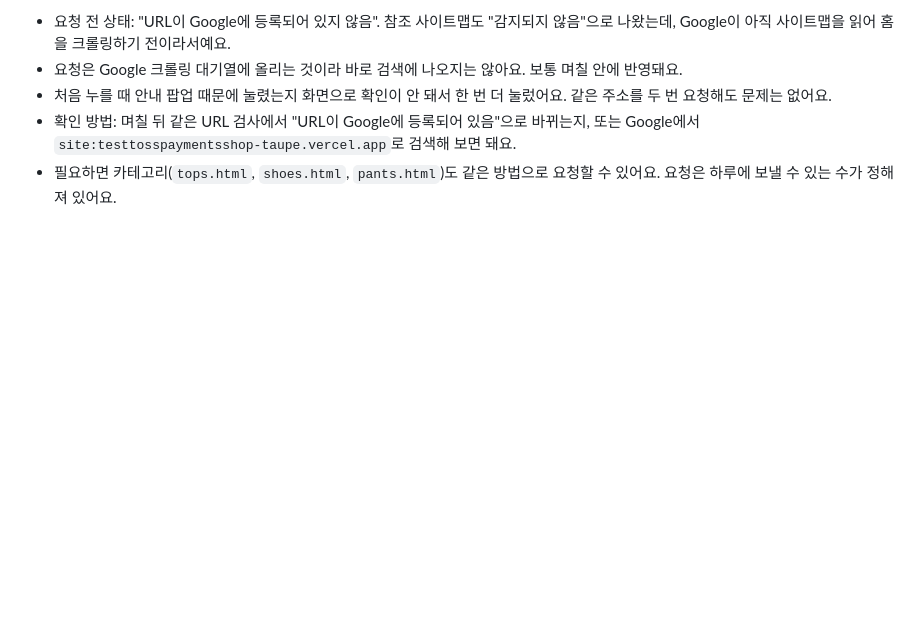
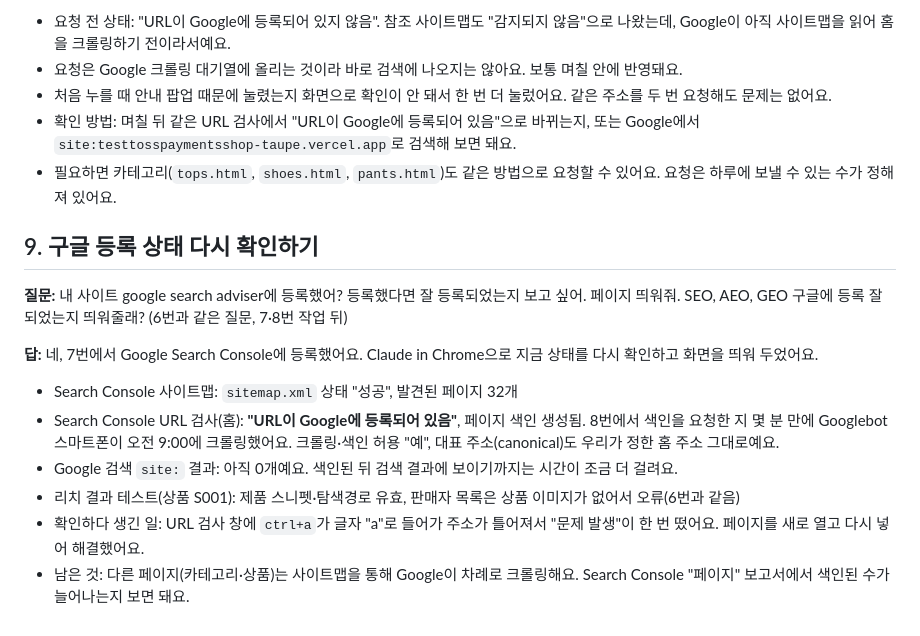
Before and after one commit to cau024-droid/test_tosspayments_shop, a Markdown page: 261021study.md, the part around the change. Rendered like a GitHub page; blank space fills up the shorter version.

Commit message:
Add study note 9: Google index status recheck
Co-Authored-By: Claude Opus 5.5 <noreply@anthropic.com>

```diff
--- a/261021study.md
+++ b/261021study.md
@@ -120,3 +120,16 @@
 - 처음 누를 때 안내 팝업 때문에 눌렸는지 화면으로 확인이 안 돼서 한 번 더 눌렀어요. 같은 주소를 두 번 요청해도 문제는 없어요.
 - 확인 방법: 며칠 뒤 같은 URL 검사에서 "URL이 Google에 등록되어 있음"으로 바뀌는지, 또는 Google에서 `site:testtosspaymentsshop-taupe.vercel.app`로 검색해 보면 돼요.
 - 필요하면 카테고리(`tops.html`, `shoes.html`, `pants.html`)도 같은 방법으로 요청할 수 있어요. 요청은 하루에 보낼 수 있는 수가 정해져 있어요.
+
+## 9. 구글 등록 상태 다시 확인하기
+
+**질문:** 내 사이트 google search adviser에 등록했어? 등록했다면 잘 등록되었는지 보고 싶어. 페이지 띄워줘. SEO, AEO, GEO 구글에 등록 잘되었는지 띄워줄래? (6번과 같은 질문, 7·8번 작업 뒤)
+
+**답:** 네, 7번에서 Google Search Console에 등록했어요. Claude in Chrome으로 지금 상태를 다시 확인하고 화면을 띄워 두었어요.
+
+- Search Console 사이트맵: `sitemap.xml` 상태 "성공", 발견된 페이지 32개
+- Search Console URL 검사(홈): **"URL이 Google에 등록되어 있음"**, 페이지 색인 생성됨. 8번에서 색인을 요청한 지 몇 분 만에 Googlebot 스마트폰이 오전 9:00에 크롤링했어요. 크롤링·색인 허용 "예", 대표 주소(canonical)도 우리가 정한 홈 주소 그대로예요.
+- Google 검색 `site:` 결과: 아직 0개예요. 색인된 뒤 검색 결과에 보이기까지는 시간이 조금 더 걸려요.
+- 리치 결과 테스트(상품 S001): 제품 스니펫·탐색경로 유효, 판매자 목록은 상품 이미지가 없어서 오류(6번과 같음)
+- 확인하다 생긴 일: URL 검사 창에 `ctrl+a`가 글자 "a"로 들어가 주소가 틀어져서 "문제 발생"이 한 번 떴어요. 페이지를 새로 열고 다시 넣어 해결했어요.
+- 남은 것: 다른 페이지(카테고리·상품)는 사이트맵을 통해 Google이 차례로 크롤링해요. Search Console "페이지" 보고서에서 색인된 수가 늘어나는지 보면 돼요.
```
